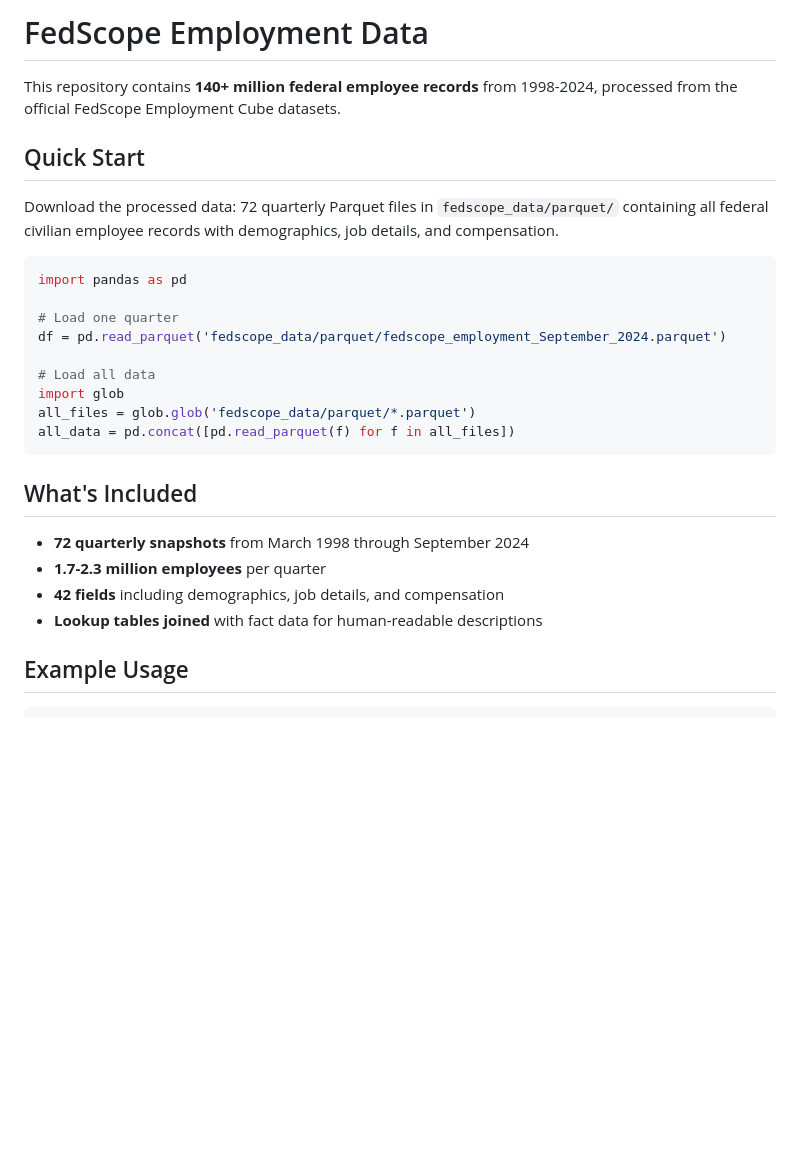
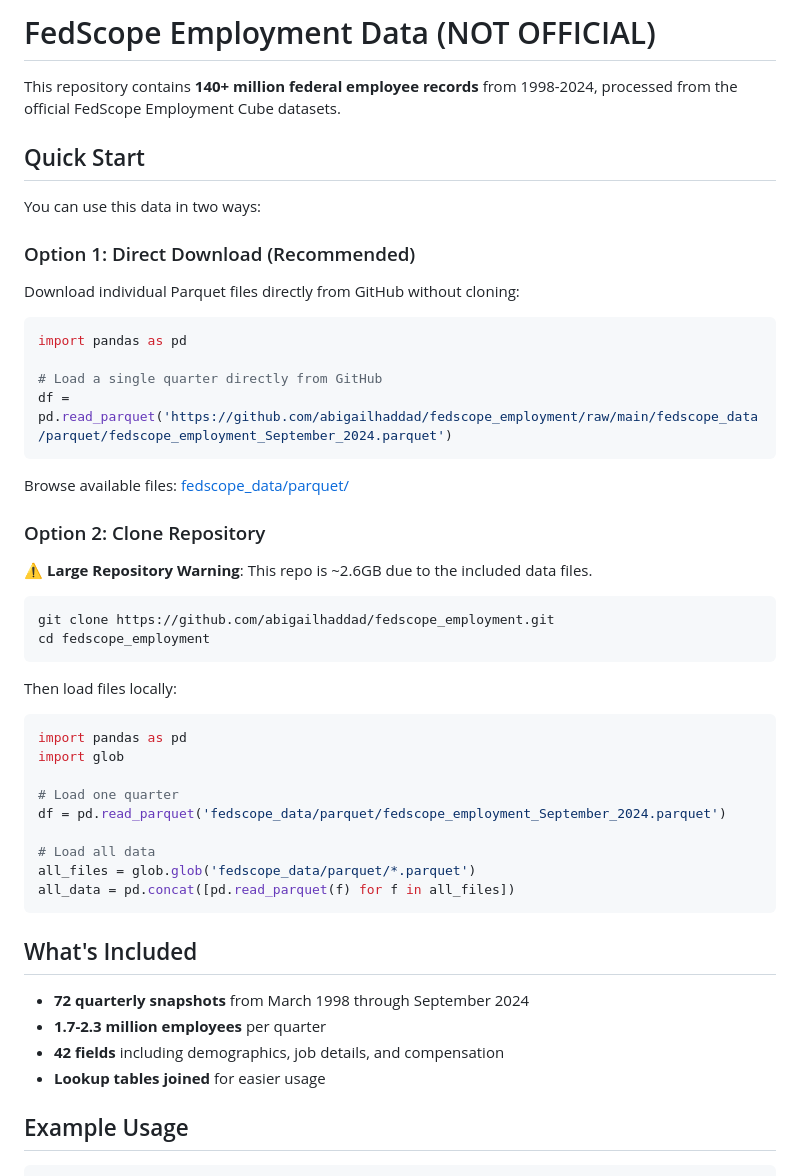
Before and after one commit to abigailhaddad/fedscope_employment, a Markdown page: README.md, the part around the change. Drawn GitHub-style; blank space fills up the shorter version.

````diff
--- a/README.md
+++ b/README.md
@@ -1,19 +1,43 @@
-# FedScope Employment Data
+# FedScope Employment Data (NOT OFFICIAL)
 
 This repository contains **140+ million federal employee records** from 1998-2024, processed from the official FedScope Employment Cube datasets.
 
 ## Quick Start
 
-Download the processed data: 72 quarterly Parquet files in `fedscope_data/parquet/` containing all federal civilian employee records with demographics, job details, and compensation.
+You can use this data in two ways:
+
+### Option 1: Direct Download (Recommended)
+
+Download individual Parquet files directly from GitHub without cloning:
 
 ```python
 import pandas as pd
+
+# Load a single quarter directly from GitHub
+df = pd.read_parquet('https://github.com/abigailhaddad/fedscope_employment/raw/main/fedscope_data/parquet/fedscope_employment_September_2024.parquet')
+```
+
+Browse available files: [fedscope_data/parquet/](https://github.com/abigailhaddad/fedscope_employment/tree/main/fedscope_data/parquet)
+
+### Option 2: Clone Repository
+
+⚠️ **Large Repository Warning**: This repo is ~2.6GB due to the included data files.
+
+```bash
+git clone https://github.com/abigailhaddad/fedscope_employment.git
+cd fedscope_employment
+```
+
+Then load files locally:
+
+```python
+import pandas as pd
+import glob
 
 # Load one quarter
 df = pd.read_parquet('fedscope_data/parquet/fedscope_employment_September_2024.parquet')
 
 # Load all data
-import glob
 all_files = glob.glob('fedscope_data/parquet/*.parquet')
 all_data = pd.concat([pd.read_parquet(f) for f in all_files])
 ```
@@ -23,7 +47,7 @@ all_data = pd.concat([pd.read_parquet(f) for f in all_files])
 - **72 quarterly snapshots** from March 1998 through September 2024
 - **1.7-2.3 million employees** per quarter
 - **42 fields** including demographics, job details, and compensation
-- **Lookup tables joined** with fact data for human-readable descriptions
+- **Lookup tables joined** for easier usage
 
 ## Example Usage
 
````
